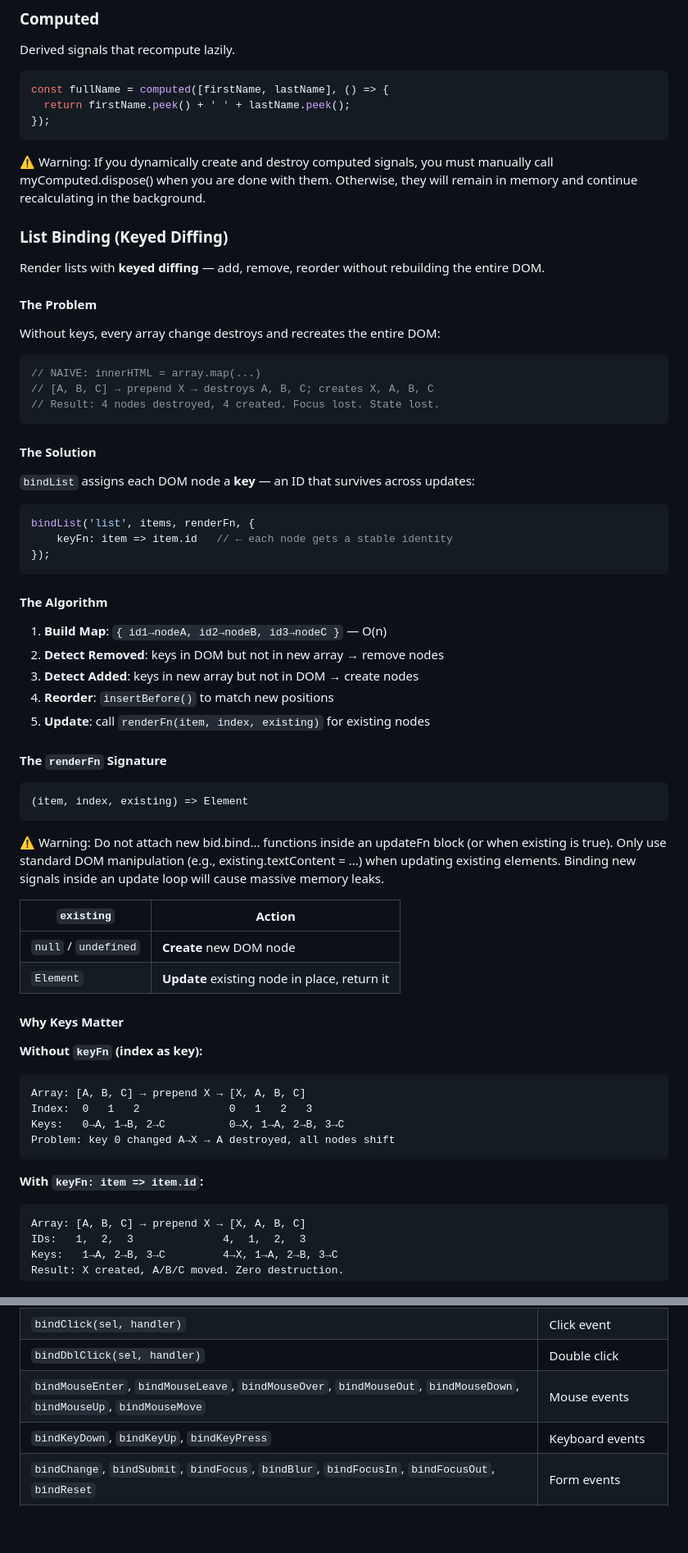
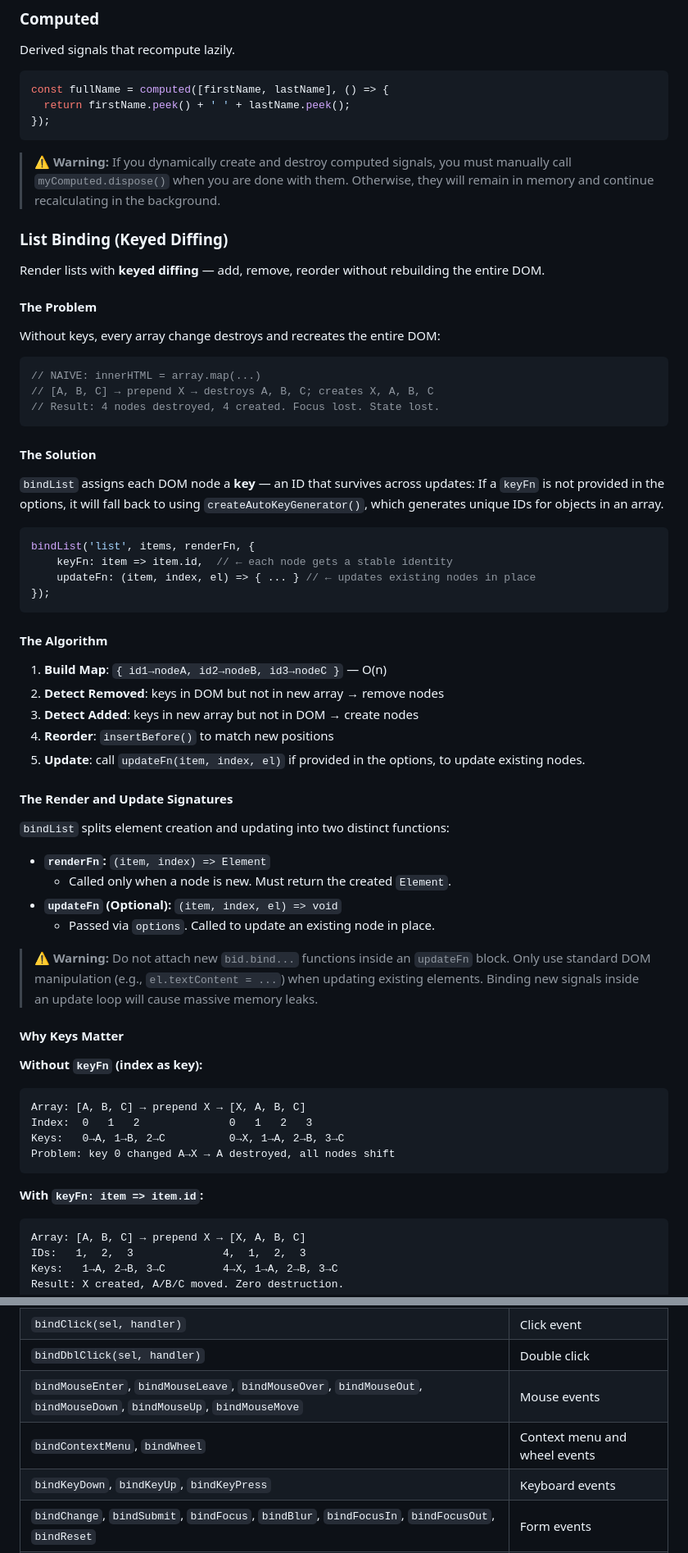
Before and after one commit to ChisAdrian/bid, a Markdown page: README.md, 2 parts joined by grey strips. Shown at 82% size. GitHub-like rendering; blank space fills up the shorter version.

Commit message:
Refactor README formatting and examples
Updated README.md to improve formatting and clarity of examples.

````diff
--- a/README.md
+++ b/README.md
@@ -80,9 +84,8 @@ const fullName = computed([firstName, lastName], () => {
   return firstName.peek() + ' ' + lastName.peek();
 });
 ```
-⚠️ Warning: If you dynamically create and destroy computed signals, you must manually call
- myComputed.dispose() when you are done with them.
-Otherwise, they will remain in memory and continue recalculating in the background.
+
+> ⚠️ **Warning:** If you dynamically create and destroy computed signals, you must manually call `myComputed.dispose()` when you are done with them. Otherwise, they will remain in memory and continue recalculating in the background.
 
 ### List Binding (Keyed Diffing)
 
@@ -100,11 +103,12 @@ Without keys, every array change destroys and recreates the entire DOM:
 
 #### The Solution
 
-`bindList` assigns each DOM node a **key** — an ID that survives across updates:
+`bindList` assigns each DOM node a **key** — an ID that survives across updates: If a `keyFn` is not provided in the options, it will fall back to using `createAutoKeyGenerator()`, which generates unique IDs for objects in an array.
 
 ```javascript
 bindList('list', items, renderFn, {
-    keyFn: item => item.id   // ← each node gets a stable identity
+    keyFn: item => item.id,  // ← each node gets a stable identity
+    updateFn: (item, index, el) => { ... } // ← updates existing nodes in place
 });
 ```
 
@@ -114,28 +118,24 @@ bindList('list', items, renderFn, {
 2. **Detect Removed**: keys in DOM but not in new array → remove nodes
 3. **Detect Added**: keys in new array but not in DOM → create nodes
 4. **Reorder**: `insertBefore()` to match new positions
-5. **Update**: call `renderFn(item, index, existing)` for existing nodes
+5. **Update**: call `updateFn(item, index, el)` if provided in the options, to update existing nodes.
 
-#### The `renderFn` Signature
+#### The Render and Update Signatures
 
-```javascript
-(item, index, existing) => Element
-```
+`bindList` splits element creation and updating into two distinct functions:
 
-⚠️ Warning: Do not attach new bid.bind... functions inside an updateFn block (or when existing is true).
- Only use standard DOM manipulation (e.g., existing.textContent = ...) when updating existing elements.
- Binding new signals inside an update loop will cause massive memory leaks.
+* **`renderFn`:** `(item, index) => Element`
+    * Called only when a node is new. Must return the created `Element`.
+* **`updateFn` (Optional):** `(item, index, el) => void`
+    * Passed via `options`. Called to update an existing node in place.
 
-| `existing` | Action |
-|------------|--------|
-| `null` / `undefined` | **Create** new DOM node |
-| `Element` | **Update** existing node in place, return it |
+> ⚠️ **Warning:** Do not attach new `bid.bind...` functions inside an `updateFn` block. Only use standard DOM manipulation (e.g., `el.textContent = ...`) when updating existing elements. Binding new signals inside an update loop will cause massive memory leaks.
 
 #### Why Keys Matter
 
 **Without `keyFn` (index as key):**
 
-```
+```text
 Array: [A, B, C] → prepend X → [X, A, B, C]
 Index:  0   1   2              0   1   2   3
 Keys:   0→A, 1→B, 2→C          0→X, 1→A, 2→B, 3→C
@@ -144,7 +144,7 @@ Problem: key 0 changed A→X → A destroyed, all nodes shift
 
 **With `keyFn: item => item.id`:**
 
-```
+```text
 Array: [A, B, C] → prepend X → [X, A, B, C]
 IDs:   1,  2,  3              4,  1,  2,  3
 Keys:   1→A, 2→B, 3→C         4→X, 1→A, 2→B, 3→C
@@ -218,6 +204,7 @@ bindList('todo-list', todos, (item, index, existing) => {
 | `bindClick(sel, handler)` | Click event |
 | `bindDblClick(sel, handler)` | Double click |
 | `bindMouseEnter`, `bindMouseLeave`, `bindMouseOver`, `bindMouseOut`, `bindMouseDown`, `bindMouseUp`, `bindMouseMove` | Mouse events |
+| `bindContextMenu`, `bindWheel` | Context menu and wheel events |
 | `bindKeyDown`, `bindKeyUp`, `bindKeyPress` | Keyboard events |
 | `bindChange`, `bindSubmit`, `bindFocus`, `bindBlur`, `bindFocusIn`, `bindFocusOut`, `bindReset` | Form events |
 | `bindDrag`, `bindDragStart`, `bindDragEnd`, `bindDragEnter`, `bindDragLeave`, `bindDragOver`, `bindDrop` | Drag events |
````
Also changed, not shown: other parts of README.md (+39 -34 lines).
